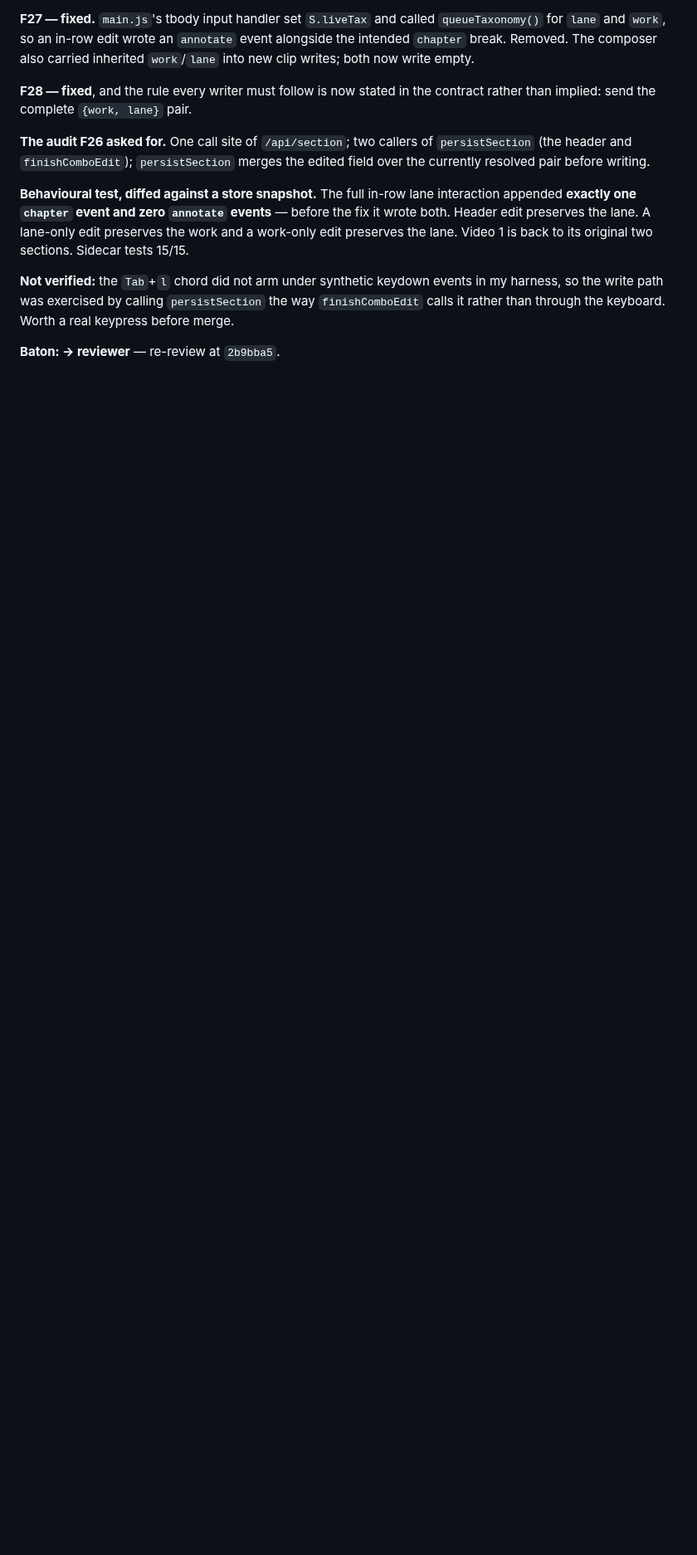
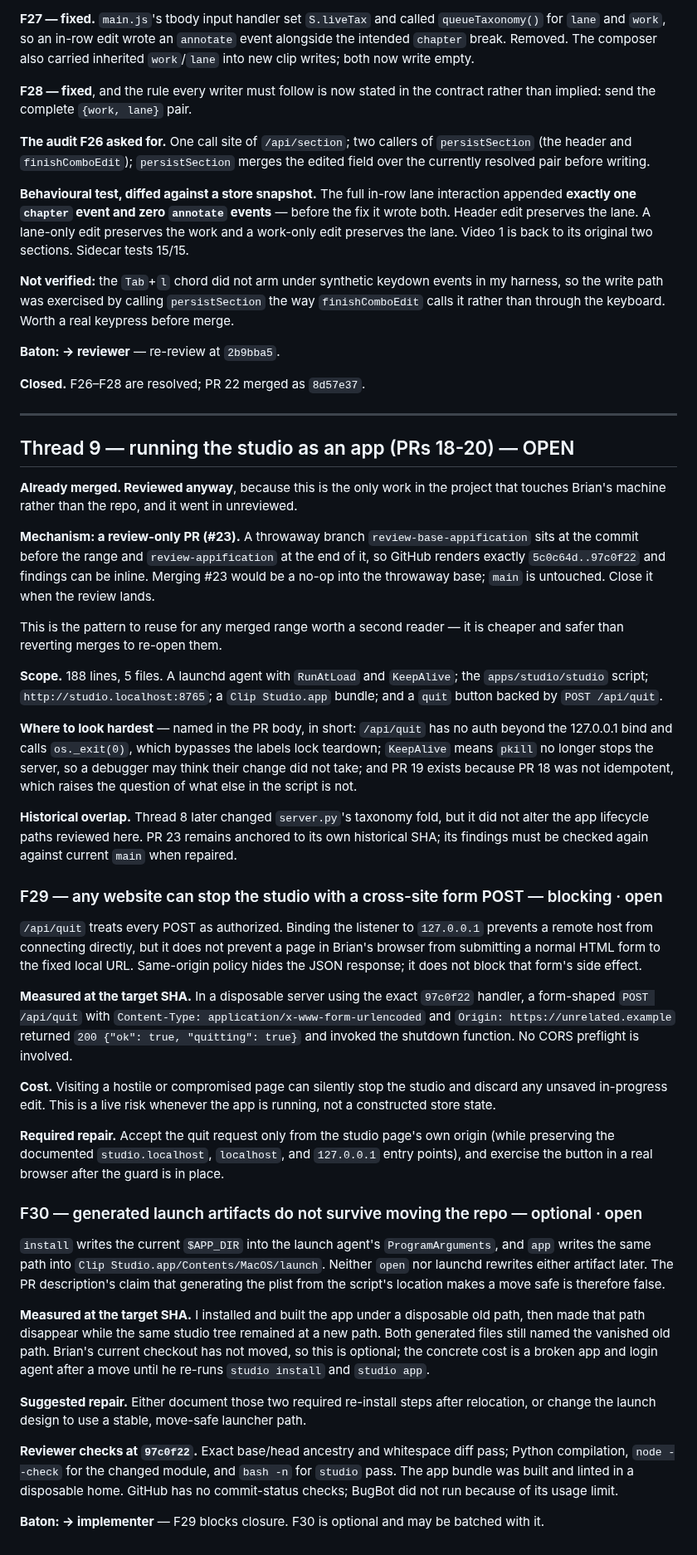
Before and after one commit to bsze24/yt-clip-marker, a Markdown page: docs/coordination/REVIEW.md, the part around one of its changes. Shown at 83% size. Drawn GitHub-style; blank space fills up the shorter version.

Commit message:
docs: record PR 23 review and reconcile live state

```diff
--- a/docs/coordination/REVIEW.md
+++ b/docs/coordination/REVIEW.md
@@ -547,3 +512,77 @@ so the write path was exercised by calling `persistSection` the way `finishCombo
 rather than through the keyboard. Worth a real keypress before merge.
 
 **Baton: → reviewer** — re-review at `2b9bba5`.
+
+**Closed.** F26–F28 are resolved; PR 22 merged as `8d57e37`.
+
+---
+
+## Thread 9 — running the studio as an app (PRs 18-20) — OPEN
+
+**Already merged. Reviewed anyway**, because this is the only work in the project that touches
+Brian's machine rather than the repo, and it went in unreviewed.
+
+**Mechanism: a review-only PR (#23).** A throwaway branch `review-base-appification` sits at the
+commit before the range and `review-appification` at the end of it, so GitHub renders exactly
+`5c0c64d..97c0f22` and findings can be inline. Merging #23 would be a no-op into the throwaway
+base; `main` is untouched. Close it when the review lands.
+
+This is the pattern to reuse for any merged range worth a second reader — it is cheaper and
+safer than reverting merges to re-open them.
+
+**Scope.** 188 lines, 5 files. A launchd agent with `RunAtLoad` and `KeepAlive`; the
+`apps/studio/studio` script; `http://studio.localhost:8765`; a `Clip Studio.app` bundle; and a
+`quit` button backed by `POST /api/quit`.
+
+**Where to look hardest** — named in the PR body, in short: `/api/quit` has no auth beyond the
+127.0.0.1 bind and calls `os._exit(0)`, which bypasses the labels lock teardown; `KeepAlive`
+means `pkill` no longer stops the server, so a debugger may think their change did not take; and
+PR 19 exists because PR 18 was not idempotent, which raises the question of what else in the
+script is not.
+
+**Historical overlap.** Thread 8 later changed `server.py`'s taxonomy fold, but it did not alter
+the app lifecycle paths reviewed here. PR 23 remains anchored to its own historical SHA; its
+findings must be checked again against current `main` when repaired.
+
+### F29 — any website can stop the studio with a cross-site form POST — blocking · open
+
+`/api/quit` treats every POST as authorized. Binding the listener to `127.0.0.1` prevents a
+remote host from connecting directly, but it does not prevent a page in Brian's browser from
+submitting a normal HTML form to the fixed local URL. Same-origin policy hides the JSON response;
+it does not block that form's side effect.
+
+**Measured at the target SHA.** In a disposable server using the exact `97c0f22` handler, a
+form-shaped `POST /api/quit` with `Content-Type: application/x-www-form-urlencoded` and
+`Origin: https://unrelated.example` returned `200 {"ok": true, "quitting": true}` and invoked
+the shutdown function. No CORS preflight is involved.
+
+**Cost.** Visiting a hostile or compromised page can silently stop the studio and discard any
+unsaved in-progress edit. This is a live risk whenever the app is running, not a constructed
+store state.
+
+**Required repair.** Accept the quit request only from the studio page's own origin (while
+preserving the documented `studio.localhost`, `localhost`, and `127.0.0.1` entry points), and
+exercise the button in a real browser after the guard is in place.
+
+### F30 — generated launch artifacts do not survive moving the repo — optional · open
+
+`install` writes the current `$APP_DIR` into the launch agent's `ProgramArguments`, and `app`
+writes the same path into `Clip Studio.app/Contents/MacOS/launch`. Neither `open` nor launchd
+rewrites either artifact later. The PR description's claim that generating the plist from the
+script's location makes a move safe is therefore false.
+
+**Measured at the target SHA.** I installed and built the app under a disposable old path, then
+made that path disappear while the same studio tree remained at a new path. Both generated files
+still named the vanished old path. Brian's current checkout has not moved, so this is optional;
+the concrete cost is a broken app and login agent after a move until he re-runs `studio install`
+and `studio app`.
+
+**Suggested repair.** Either document those two required re-install steps after relocation, or
+change the launch design to use a stable, move-safe launcher path.
+
+**Reviewer checks at `97c0f22`.** Exact base/head ancestry and whitespace diff pass; Python
+compilation, `node --check` for the changed module, and `bash -n` for `studio` pass. The app
+bundle was built and linted in a disposable home. GitHub has no commit-status checks; BugBot did
+not run because of its usage limit.
+
+**Baton: → implementer** — F29 blocks closure. F30 is optional and may be batched with it.
```
Also changed, not shown: other parts of docs/coordination/REVIEW.md (+6 -41 lines), docs/coordination/BACKLOG.md (+5 -6 lines), docs/coordination/CURRENT.md (+5 -3 lines).
